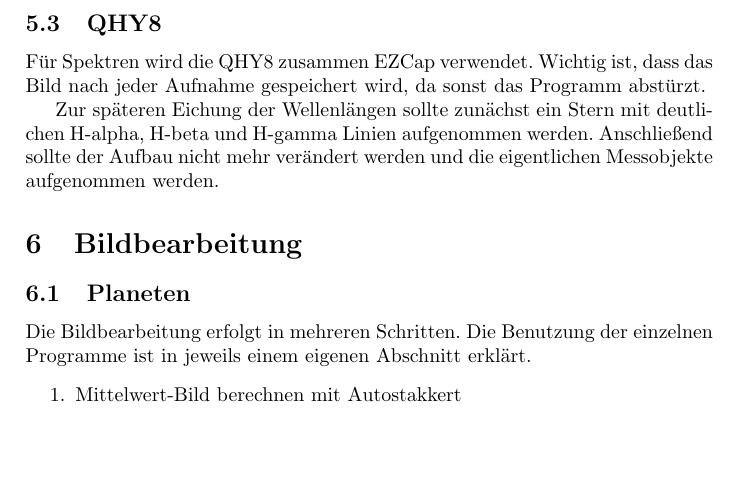
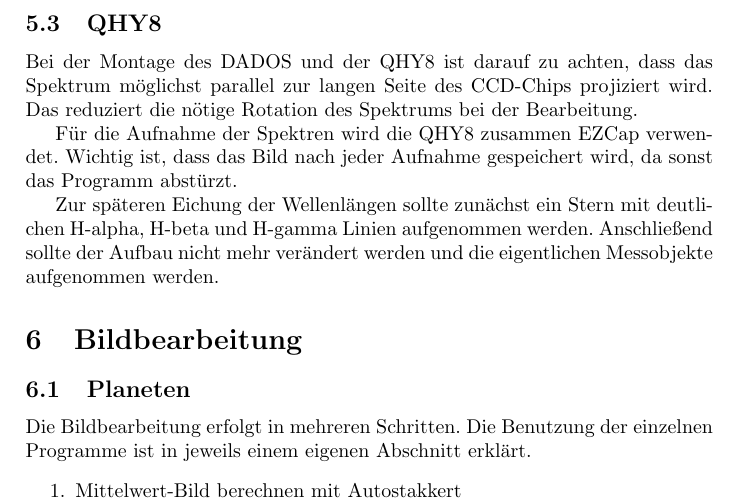
Before and after one commit to svenseeberg/anleitung-astrofotografie-praktikum, a LaTeX document (Astrofotografie.tex): part of page 16 of 21, cut so that both start at the same text, the shorter picture padded with empty space. Compiled offline with pdfLaTeX.

Commit message:
Montage QHY8 DADOS

```diff
--- a/Astrofotografie.tex
+++ b/Astrofotografie.tex
@@ -357,7 +357,9 @@ Zur Fotografie mit der ALCCD 5L-IIm wird die Software EZPlanetary, sowie der Tre
 \end{enumerate}
 
 \subsection{QHY8}
-Für Spektren wird die QHY8 zusammen EZCap verwendet. Wichtig ist, dass das Bild nach jeder Aufnahme gespeichert wird, da sonst das Programm abstürzt.
+Bei der Montage des DADOS und der QHY8 ist darauf zu achten, dass das Spektrum möglichst parallel zur langen Seite des CCD-Chips projiziert wird. Das reduziert die nötige Rotation des Spektrums bei der Bearbeitung.
+
+Für die Aufnahme der Spektren wird die QHY8 zusammen EZCap verwendet. Wichtig ist, dass das Bild nach jeder Aufnahme gespeichert wird, da sonst das Programm abstürzt.
 
 Zur späteren Eichung der Wellenlängen sollte zunächst ein Stern mit deutlichen H-alpha, H-beta und H-gamma Linien aufgenommen werden. Anschließend sollte der Aufbau nicht mehr verändert werden und die eigentlichen Messobjekte aufgenommen werden.
 
```
Also changed, not shown: Astrofotografie.pdf.
